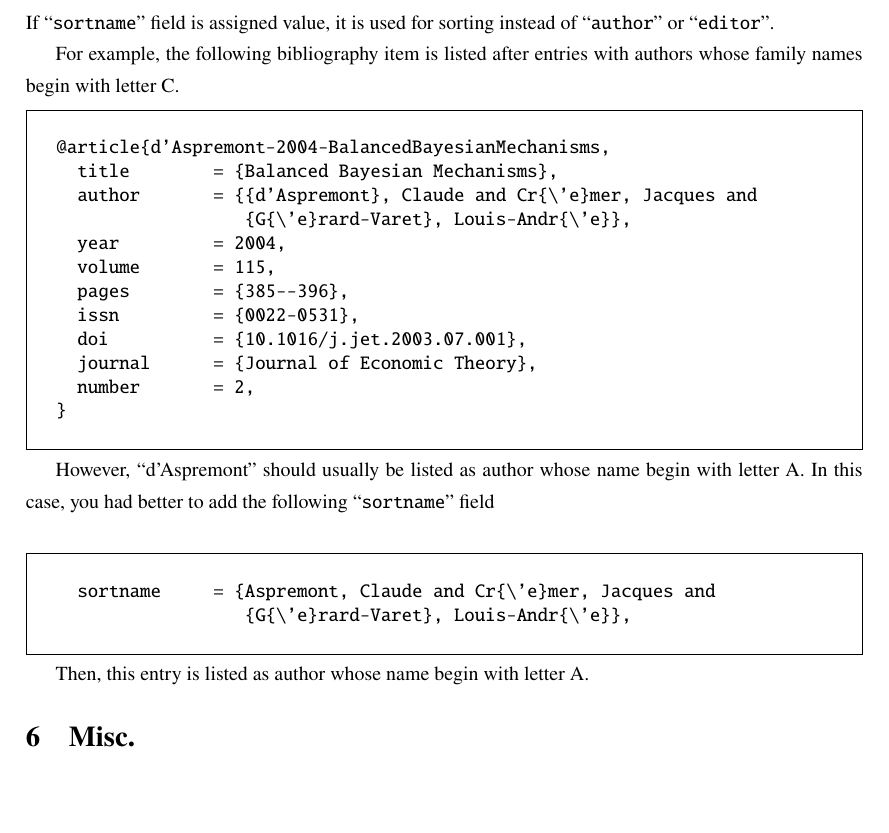
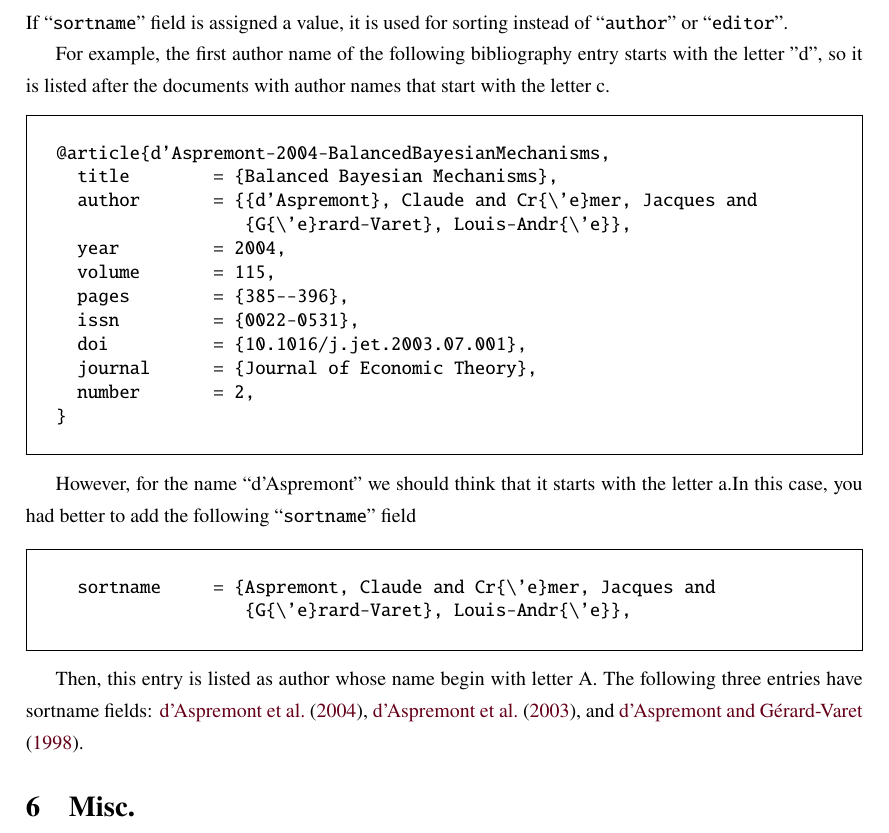
Before and after one commit to ShiroTakeda/econ-bst, a LaTeX problem sheet (econ-example.tex): part of page 16 of 21, cut so that both start at the same text, the shorter picture padded with empty space. Compiled offline with pdfLaTeX.

Commit message:
Added explanation for sortname field.

```diff
--- a/econ-example.tex
+++ b/econ-example.tex
@@ -896,11 +898,12 @@ FUNCTION {bst.notuse.absorder.field}
 
 \subsection{Sorting by ``\texttt{sortname}'' field}
 
-If ``\texttt{sortname}'' field is assigned value, it is used for sorting instead
-of ``\texttt{author}'' or ``\texttt{editor}''.
+If ``\texttt{sortname}'' field is assigned a value, it is used for sorting
+instead of ``\texttt{author}'' or ``\texttt{editor}''.
 
-For example, the following bibliography item is listed after entries with
-authors whose family names begin with letter C.
+For example, the first author name of the following bibliography
+entry starts with the letter "d", so it is listed after the
+documents with author names that start with the letter c.
 \begin{Frame}
 \begin{verbatim}
 @article{d'Aspremont-2004-BalancedBayesianMechanisms,
@@ -918,10 +921,9 @@ authors whose family names begin with letter C.
 \end{verbatim}
 \end{Frame}
 
-However, ``d'Aspremont'' should usually be listed as author whose name begin
-with letter A.  In this case, you had better to add the following
-``\texttt{sortname}'' field
-
+However, for the name ``d'Aspremont'' we should think that it starts with the
+letter a.In this case, you had better to add the following ``\texttt{sortname}''
+field
 \begin{Frame}
 \begin{verbatim}
   sortname     = {Aspremont, Claude and Cr{\'e}mer, Jacques and
@@ -929,7 +931,11 @@ with letter A.  In this case, you had better to add the following
 \end{verbatim}
 \end{Frame}
 
-Then, this entry is listed as author whose name begin with letter A.
+Then, this entry is listed as author whose name begin with letter A. The
+following three entries have sortname fields:
+\citet{d'Aspremont-2004-BalancedBayesianMechanisms},
+\citet{d'Aspremont-2003-CorrelationIndependenceAndBayesian}, and
+\citet{d'Aspremont-1998-LinearInequalityMethodsTo}.
 
 \section{Misc.}
 
```
Also changed, not shown: econ-example.pdf, econ-example.tex (8 more changed lines).
